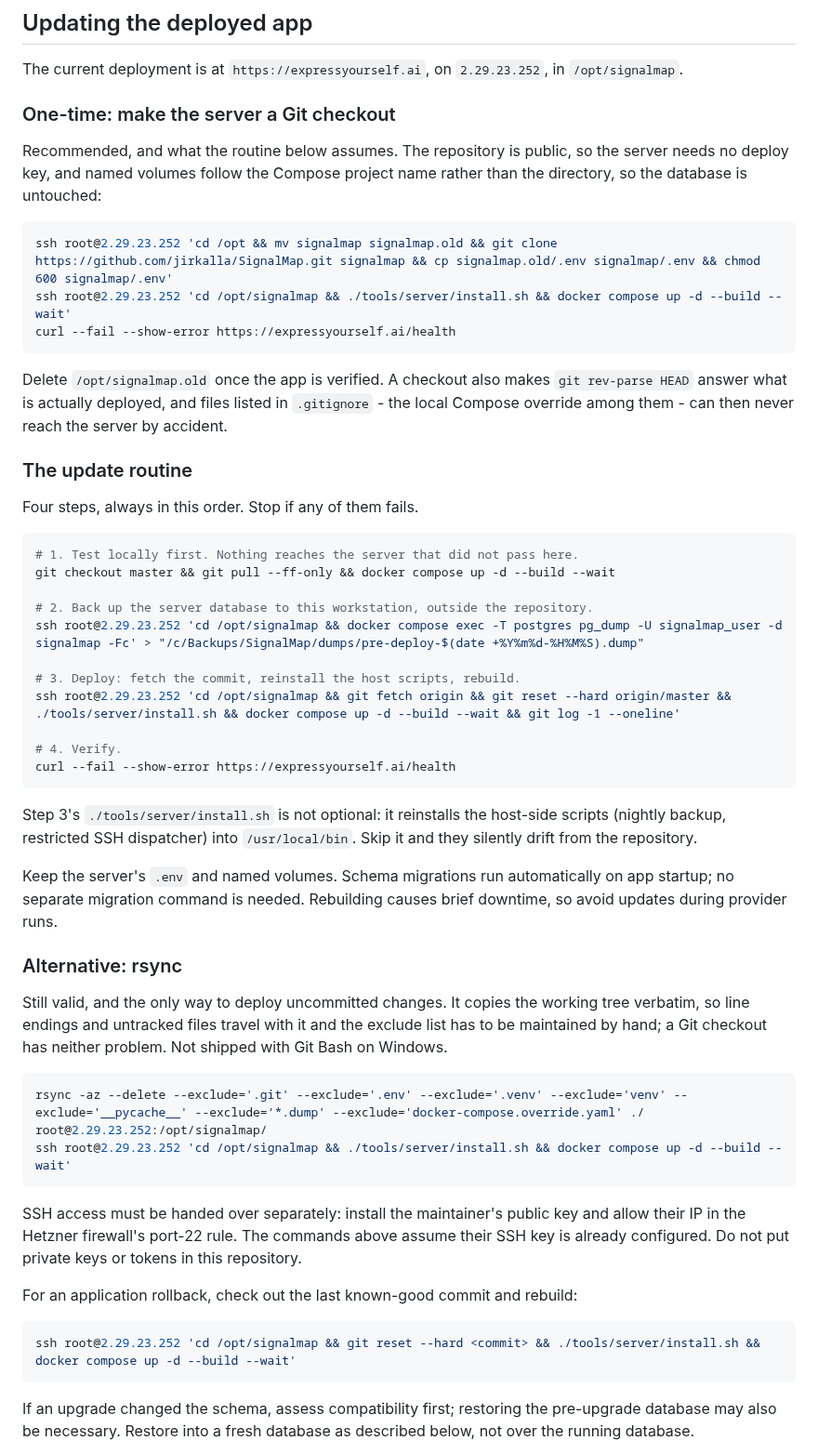
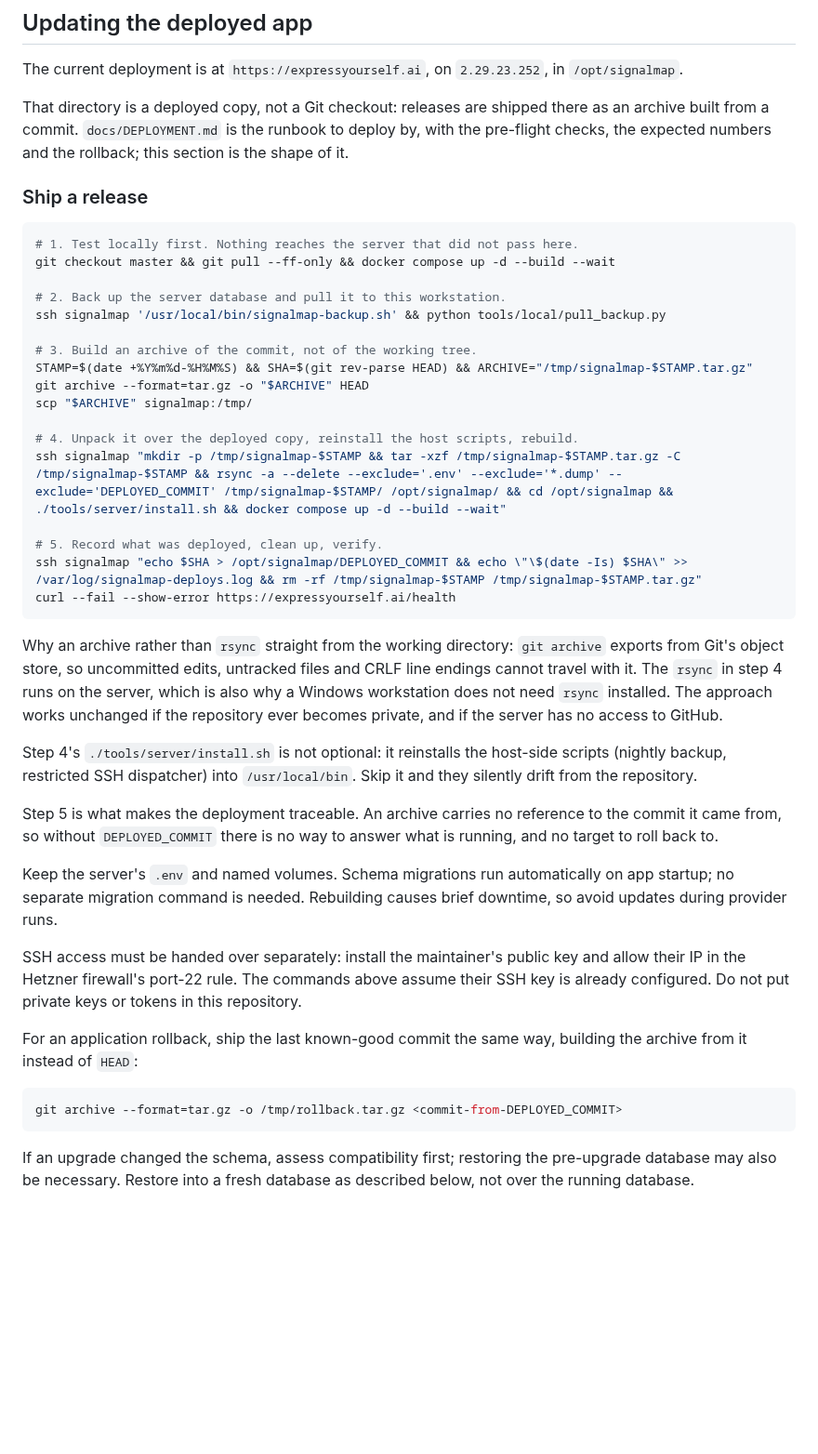
Before and after one commit to jirkalla/SignalMap, a Markdown page: README.md, the part around the change. Shown at 93% size. Drawn GitHub-style; blank space fills up the shorter version.

````diff
--- a/README.md
+++ b/README.md
@@ -126,71 +126,62 @@ your Mac. Public HTTPS is enabled only after you apply the domain settings.
 The current deployment is at `https://expressyourself.ai`, on
 `2.29.23.252`, in `/opt/signalmap`.
 
-### One-time: make the server a Git checkout
+That directory is a deployed copy, not a Git checkout: releases are shipped
+there as an archive built from a commit. `docs/DEPLOYMENT.md` is the runbook
+to deploy by, with the pre-flight checks, the expected numbers and the
+rollback; this section is the shape of it.
 
-Recommended, and what the routine below assumes. The repository is public,
-so the server needs no deploy key, and named volumes follow the Compose
-project name rather than the directory, so the database is untouched:
-
-```bash
-ssh root@2.29.23.252 'cd /opt && mv signalmap signalmap.old && git clone https://github.com/jirkalla/SignalMap.git signalmap && cp signalmap.old/.env signalmap/.env && chmod 600 signalmap/.env'
-ssh root@2.29.23.252 'cd /opt/signalmap && ./tools/server/install.sh && docker compose up -d --build --wait'
-curl --fail --show-error https://expressyourself.ai/health
-```
-
-Delete `/opt/signalmap.old` once the app is verified. A checkout also makes
-`git rev-parse HEAD` answer what is actually deployed, and files listed in
-`.gitignore` - the local Compose override among them - can then never reach
-the server by accident.
-
-### The update routine
-
-Four steps, always in this order. Stop if any of them fails.
+### Ship a release
 
 ```bash
 # 1. Test locally first. Nothing reaches the server that did not pass here.
 git checkout master && git pull --ff-only && docker compose up -d --build --wait
 
-# 2. Back up the server database to this workstation, outside the repository.
-ssh root@2.29.23.252 'cd /opt/signalmap && docker compose exec -T postgres pg_dump -U signalmap_user -d signalmap -Fc' > "/c/Backups/SignalMap/dumps/pre-deploy-$(date +%Y%m%d-%H%M%S).dump"
+# 2. Back up the server database and pull it to this workstation.
+ssh signalmap '/usr/local/bin/signalmap-backup.sh' && python tools/local/pull_backup.py
 
-# 3. Deploy: fetch the commit, reinstall the host scripts, rebuild.
-ssh root@2.29.23.252 'cd /opt/signalmap && git fetch origin && git reset --hard origin/master && ./tools/server/install.sh && docker compose up -d --build --wait && git log -1 --oneline'
+# 3. Build an archive of the commit, not of the working tree.
+STAMP=$(date +%Y%m%d-%H%M%S) && SHA=$(git rev-parse HEAD) && ARCHIVE="/tmp/signalmap-$STAMP.tar.gz"
+git archive --format=tar.gz -o "$ARCHIVE" HEAD
+scp "$ARCHIVE" signalmap:/tmp/
 
-# 4. Verify.
+# 4. Unpack it over the deployed copy, reinstall the host scripts, rebuild.
+ssh signalmap "mkdir -p /tmp/signalmap-$STAMP && tar -xzf /tmp/signalmap-$STAMP.tar.gz -C /tmp/signalmap-$STAMP && rsync -a --delete --exclude='.env' --exclude='*.dump' --exclude='DEPLOYED_COMMIT' /tmp/signalmap-$STAMP/ /opt/signalmap/ && cd /opt/signalmap && ./tools/server/install.sh && docker compose up -d --build --wait"
+
+# 5. Record what was deployed, clean up, verify.
+ssh signalmap "echo $SHA > /opt/signalmap/DEPLOYED_COMMIT && echo \"\$(date -Is) $SHA\" >> /var/log/signalmap-deploys.log && rm -rf /tmp/signalmap-$STAMP /tmp/signalmap-$STAMP.tar.gz"
 curl --fail --show-error https://expressyourself.ai/health
 ```
 
-Step 3's `./tools/server/install.sh` is not optional: it reinstalls the
+Why an archive rather than `rsync` straight from the working directory:
+`git archive` exports from Git's object store, so uncommitted edits,
+untracked files and CRLF line endings cannot travel with it. The `rsync`
+in step 4 runs on the server, which is also why a Windows workstation does
+not need `rsync` installed. The approach works unchanged if the repository
+ever becomes private, and if the server has no access to GitHub.
+
+Step 4's `./tools/server/install.sh` is not optional: it reinstalls the
 host-side scripts (nightly backup, restricted SSH dispatcher) into
 `/usr/local/bin`. Skip it and they silently drift from the repository.
+
+Step 5 is what makes the deployment traceable. An archive carries no
+reference to the commit it came from, so without `DEPLOYED_COMMIT` there is
+no way to answer what is running, and no target to roll back to.
 
 Keep the server's `.env` and named volumes. Schema migrations run
 automatically on app startup; no separate migration command is needed.
 Rebuilding causes brief downtime, so avoid updates during provider runs.
-
-### Alternative: rsync
-
-Still valid, and the only way to deploy uncommitted changes. It copies the
-working tree verbatim, so line endings and untracked files travel with it
-and the exclude list has to be maintained by hand; a Git checkout has
-neither problem. Not shipped with Git Bash on Windows.
-
-```bash
-rsync -az --delete --exclude='.git' --exclude='.env' --exclude='.venv' --exclude='venv' --exclude='__pycache__' --exclude='*.dump' --exclude='docker-compose.override.yaml' ./ root@2.29.23.252:/opt/signalmap/
-ssh root@2.29.23.252 'cd /opt/signalmap && ./tools/server/install.sh && docker compose up -d --build --wait'
-```
 
 SSH access must be handed over separately: install the maintainer's public
 key and allow their IP in the Hetzner firewall's port-22 rule. The commands
 above assume their SSH key is already configured. Do not put private keys
 or tokens in this repository.
 
-For an application rollback, check out the last known-good commit and
-rebuild:
+For an application rollback, ship the last known-good commit the same way,
+building the archive from it instead of `HEAD`:
 
 ```bash
-ssh root@2.29.23.252 'cd /opt/signalmap && git reset --hard <commit> && ./tools/server/install.sh && docker compose up -d --build --wait'
+git archive --format=tar.gz -o /tmp/rollback.tar.gz <commit-from-DEPLOYED_COMMIT>
 ```
 
 If an upgrade changed the schema, assess compatibility first; restoring the
````
Also changed, not shown: docs/DEPLOYMENT.md (+51 -14 lines).
